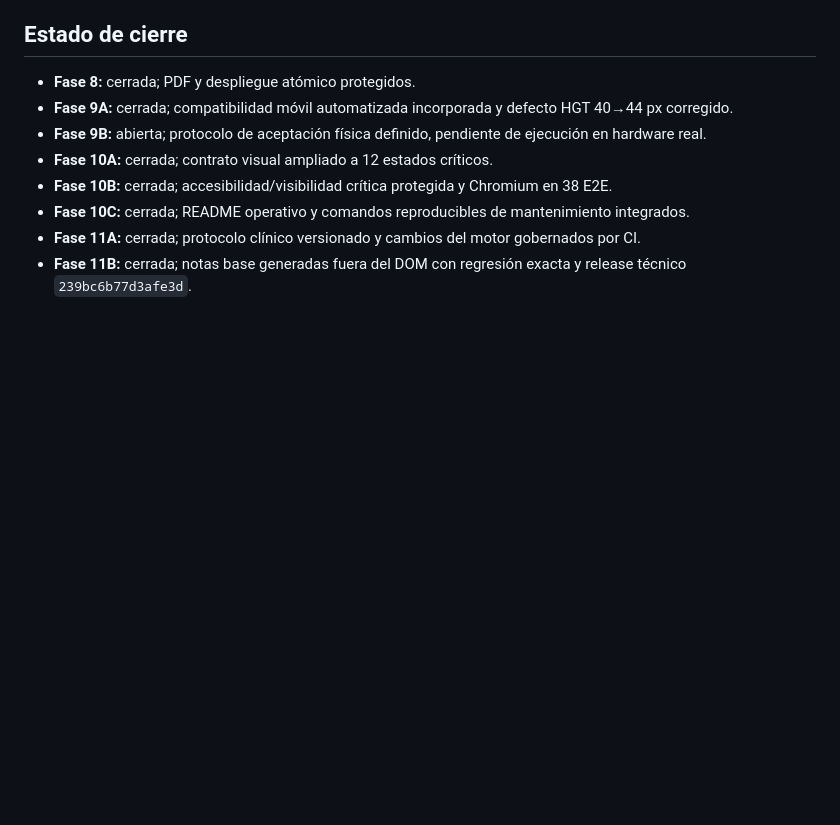
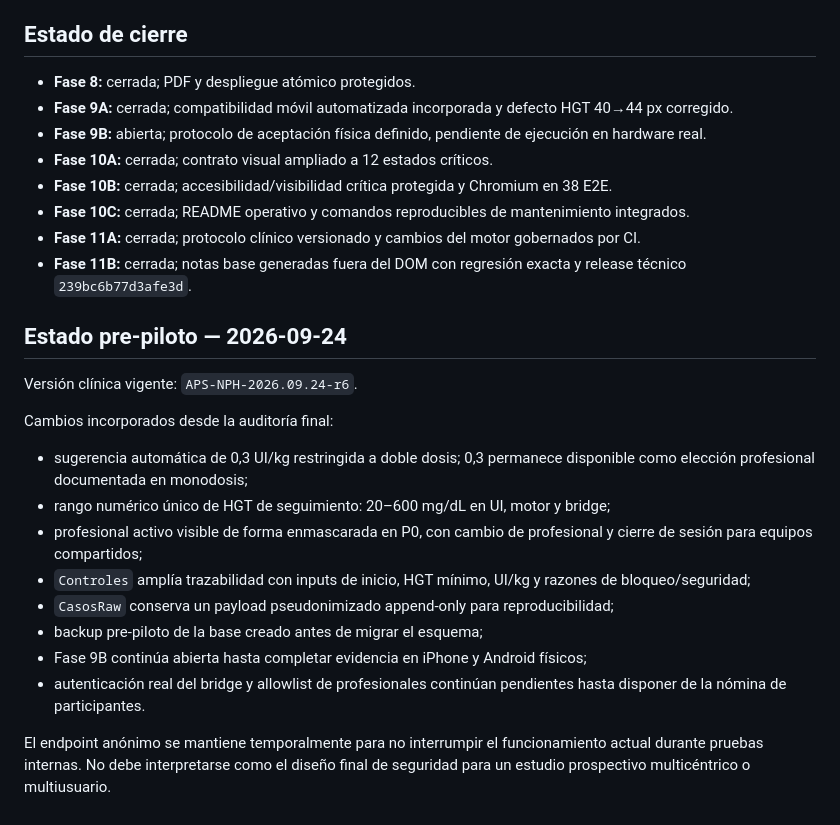
Before and after one commit to solrac031ch-prog/insulog-aps, a Markdown page: docs/engineering-baseline.md, the part around the change. Drawn GitHub-style; blank space fills up the shorter version.

Commit message:
Record pre-pilot audit state

```diff
--- a/docs/engineering-baseline.md
+++ b/docs/engineering-baseline.md
@@ -471,3 +471,21 @@ Un cambio intencional de redacción de las notas base debe actualizar deliberada
 - **Fase 10C:** cerrada; README operativo y comandos reproducibles de mantenimiento integrados.
 - **Fase 11A:** cerrada; protocolo clínico versionado y cambios del motor gobernados por CI.
 - **Fase 11B:** cerrada; notas base generadas fuera del DOM con regresión exacta y release técnico `239bc6b77d3afe3d`.
+
+
+## Estado pre-piloto — 2026-09-24
+
+Versión clínica vigente: `APS-NPH-2026.09.24-r6`.
+
+Cambios incorporados desde la auditoría final:
+
+- sugerencia automática de 0,3 UI/kg restringida a doble dosis; 0,3 permanece disponible como elección profesional documentada en monodosis;
+- rango numérico único de HGT de seguimiento: 20–600 mg/dL en UI, motor y bridge;
+- profesional activo visible de forma enmascarada en P0, con cambio de profesional y cierre de sesión para equipos compartidos;
+- `Controles` amplía trazabilidad con inputs de inicio, HGT mínimo, UI/kg y razones de bloqueo/seguridad;
+- `CasosRaw` conserva un payload pseudonimizado append-only para reproducibilidad;
+- backup pre-piloto de la base creado antes de migrar el esquema;
+- Fase 9B continúa abierta hasta completar evidencia en iPhone y Android físicos;
+- autenticación real del bridge y allowlist de profesionales continúan pendientes hasta disponer de la nómina de participantes.
+
+El endpoint anónimo se mantiene temporalmente para no interrumpir el funcionamiento actual durante pruebas internas. No debe interpretarse como el diseño final de seguridad para un estudio prospectivo multicéntrico o multiusuario.
```
